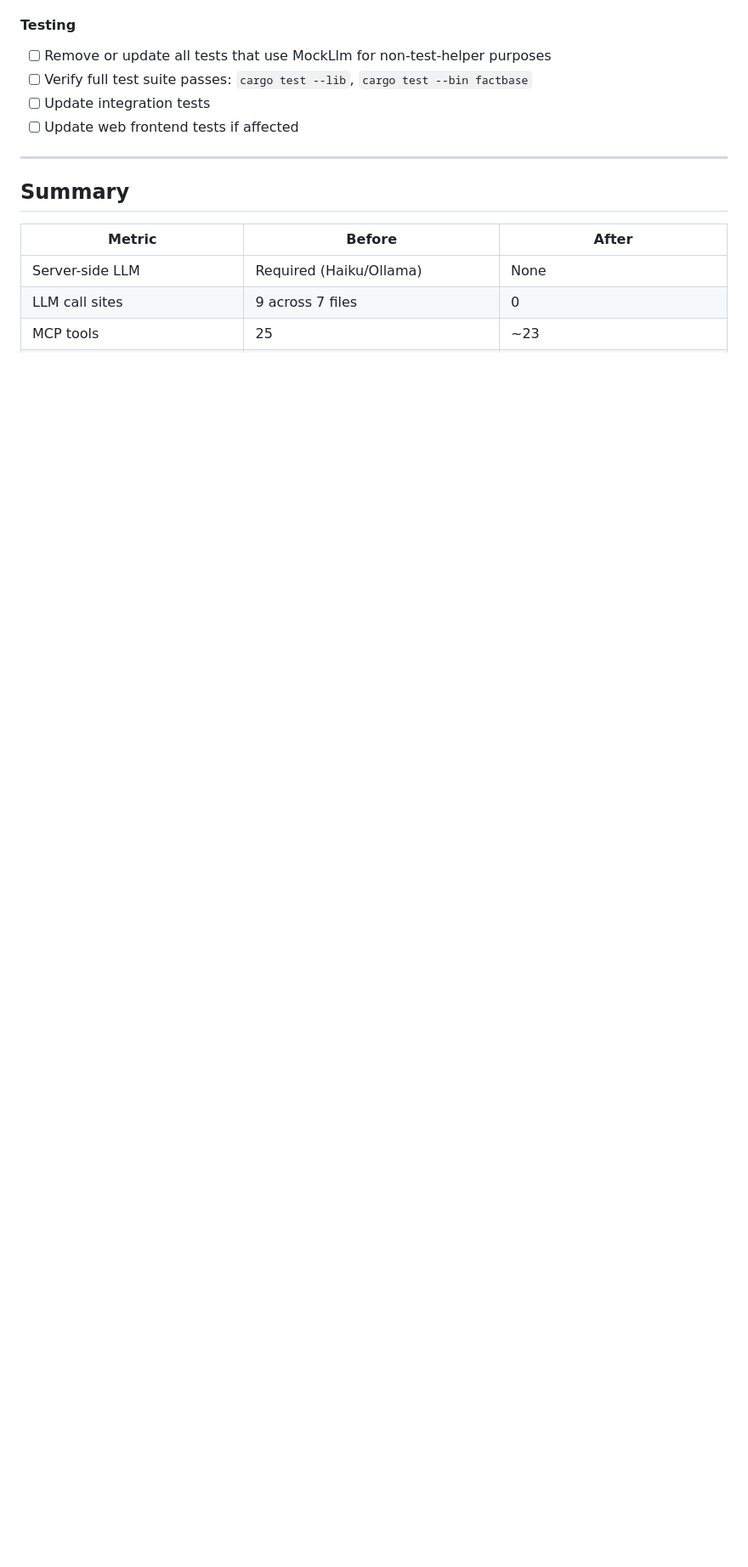
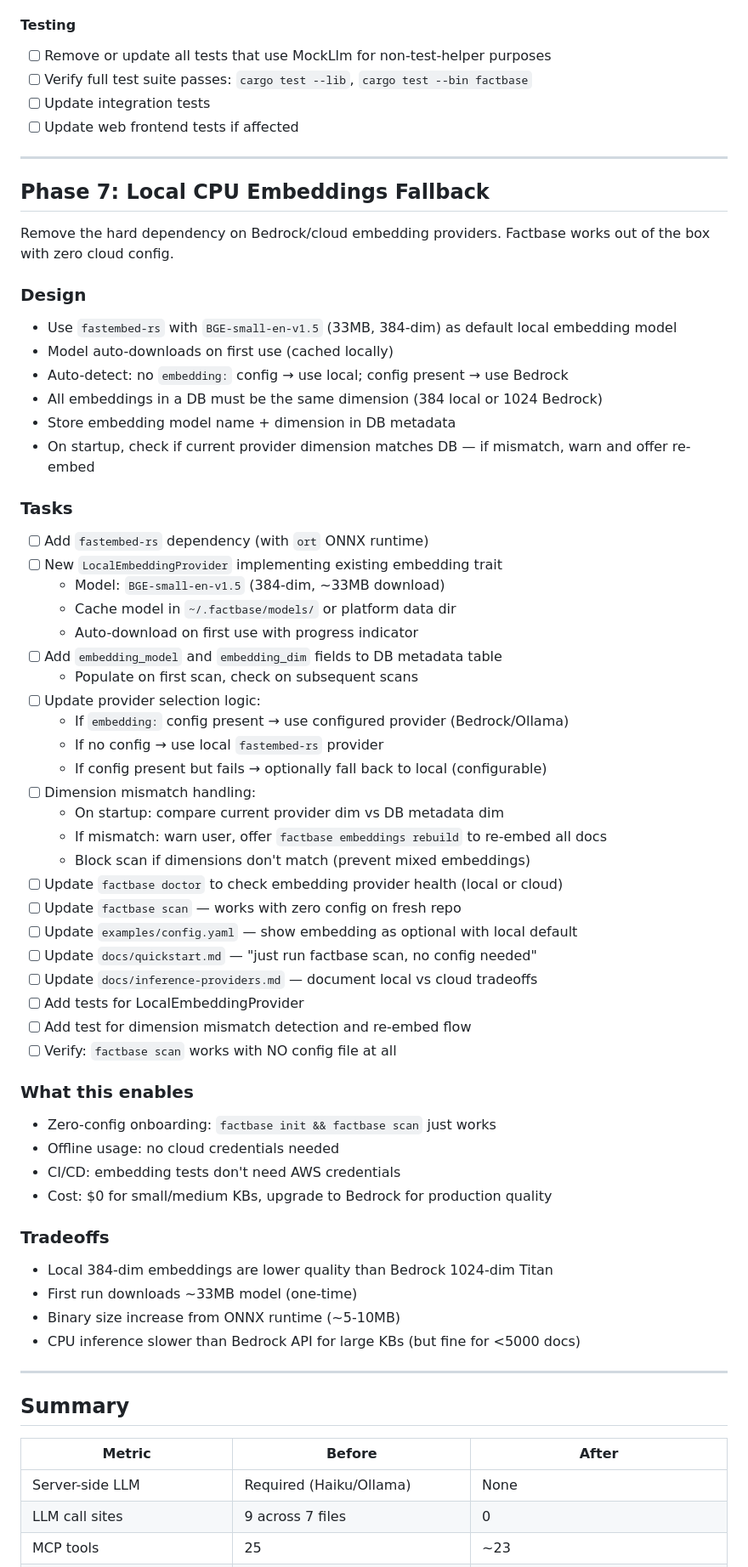
Before and after one commit to everyonce/factbase, a Markdown page: docs/plan-agent-driven-architecture.md, the part around one of its changes. Shown at 85% size. GitHub-like rendering; blank space fills up the shorter version.

Commit message:
docs: add Phase 7 — local CPU embeddings fallback via fastembed-rs
Zero-config onboarding: no cloud credentials needed for basic usage.
BGE-small-en-v1.5 (384-dim) auto-downloads on first use.
Bedrock remains available as upgrade for production quality.

```diff
--- a/docs/plan-agent-driven-architecture.md
+++ b/docs/plan-agent-driven-architecture.md
@@ -254,6 +254,59 @@ Remove the LLM module and update all documentation.
 
 ---
 
+## Phase 7: Local CPU Embeddings Fallback
+
+Remove the hard dependency on Bedrock/cloud embedding providers. Factbase works out of the box with zero cloud config.
+
+### Design
+
+- Use `fastembed-rs` with `BGE-small-en-v1.5` (33MB, 384-dim) as default local embedding model
+- Model auto-downloads on first use (cached locally)
+- Auto-detect: no `embedding:` config → use local; config present → use Bedrock
+- All embeddings in a DB must be the same dimension (384 local or 1024 Bedrock)
+- Store embedding model name + dimension in DB metadata
+- On startup, check if current provider dimension matches DB — if mismatch, warn and offer re-embed
+
+### Tasks
+
+- [ ] Add `fastembed-rs` dependency (with `ort` ONNX runtime)
+- [ ] New `LocalEmbeddingProvider` implementing existing embedding trait
+  - Model: `BGE-small-en-v1.5` (384-dim, ~33MB download)
+  - Cache model in `~/.factbase/models/` or platform data dir
+  - Auto-download on first use with progress indicator
+- [ ] Add `embedding_model` and `embedding_dim` fields to DB metadata table
+  - Populate on first scan, check on subsequent scans
+- [ ] Update provider selection logic:
+  - If `embedding:` config present → use configured provider (Bedrock/Ollama)
+  - If no config → use local `fastembed-rs` provider
+  - If config present but fails → optionally fall back to local (configurable)
+- [ ] Dimension mismatch handling:
+  - On startup: compare current provider dim vs DB metadata dim
+  - If mismatch: warn user, offer `factbase embeddings rebuild` to re-embed all docs
+  - Block scan if dimensions don't match (prevent mixed embeddings)
+- [ ] Update `factbase doctor` to check embedding provider health (local or cloud)
+- [ ] Update `factbase scan` — works with zero config on fresh repo
+- [ ] Update `examples/config.yaml` — show embedding as optional with local default
+- [ ] Update `docs/quickstart.md` — "just run factbase scan, no config needed"
+- [ ] Update `docs/inference-providers.md` — document local vs cloud tradeoffs
+- [ ] Add tests for LocalEmbeddingProvider
+- [ ] Add test for dimension mismatch detection and re-embed flow
+- [ ] Verify: `factbase scan` works with NO config file at all
+
+### What this enables
+- Zero-config onboarding: `factbase init && factbase scan` just works
+- Offline usage: no cloud credentials needed
+- CI/CD: embedding tests don't need AWS credentials
+- Cost: $0 for small/medium KBs, upgrade to Bedrock for production quality
+
+### Tradeoffs
+- Local 384-dim embeddings are lower quality than Bedrock 1024-dim Titan
+- First run downloads ~33MB model (one-time)
+- Binary size increase from ONNX runtime (~5-10MB)
+- CPU inference slower than Bedrock API for large KBs (but fine for <5000 docs)
+
+---
+
 ## Summary
 
 | Metric | Before | After |
```
Also changed, not shown: other parts of docs/plan-agent-driven-architecture.md (+2 -1 lines).
